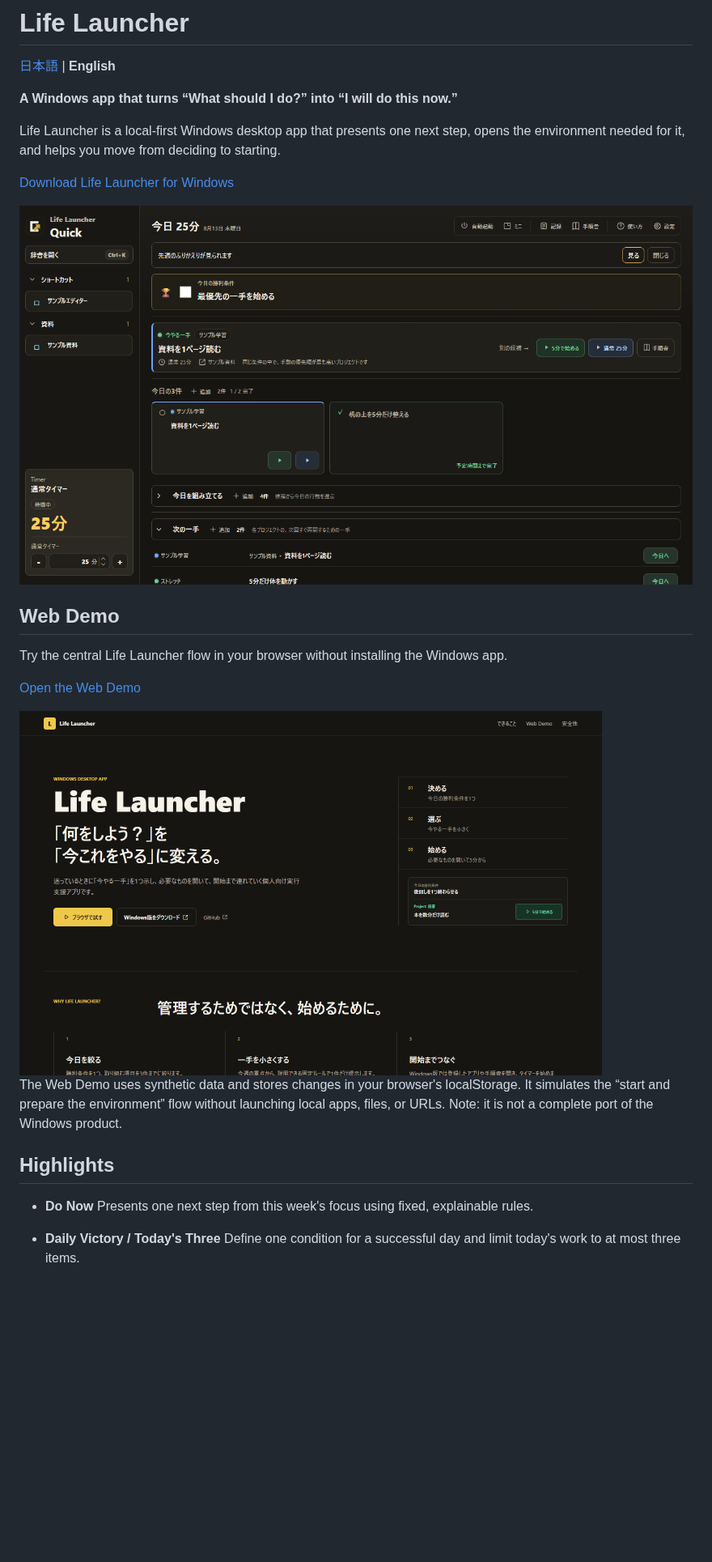
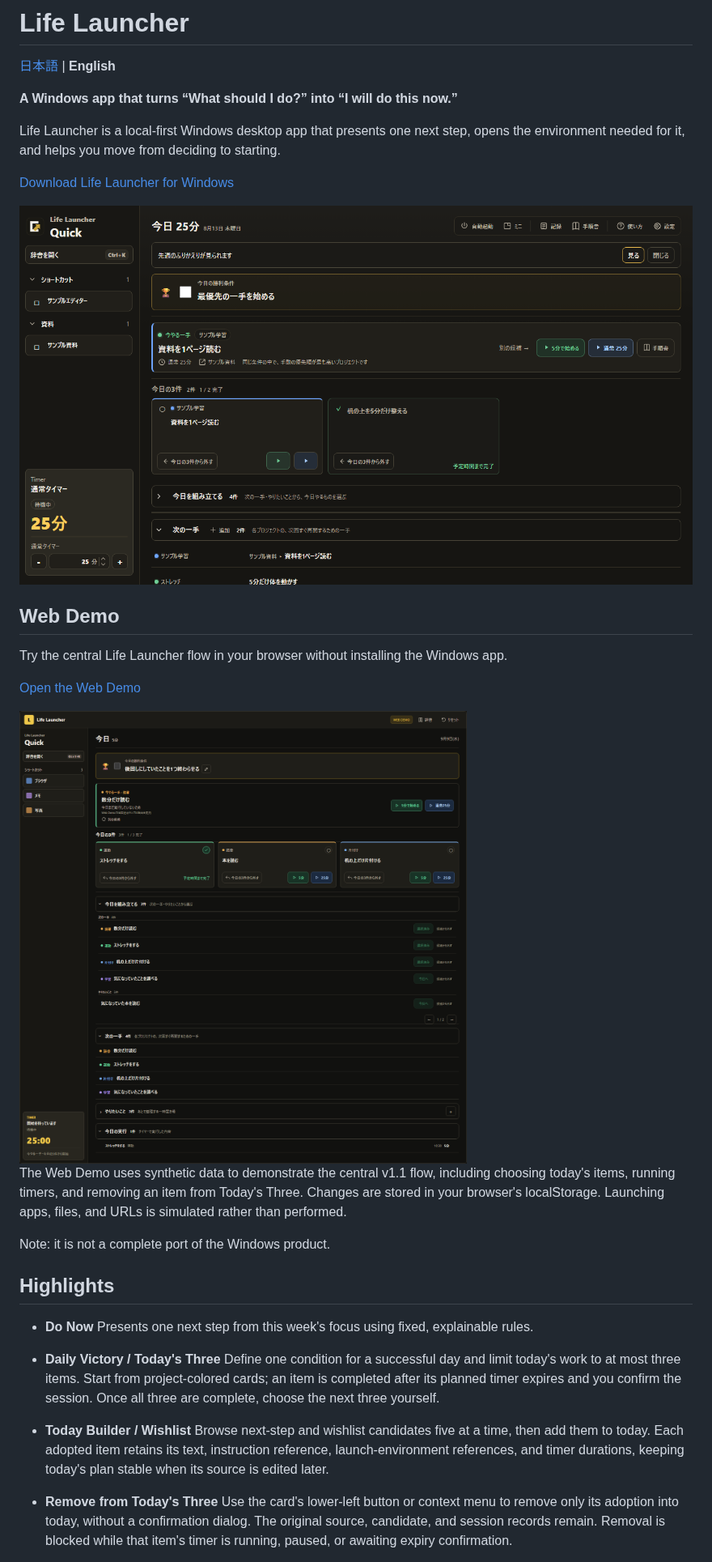
Before and after one commit to Takuyakou/life-launcher, a Markdown page: README.en.md, the part around one of its changes. Shown at 81% size. Drawn GitHub-style; pictures changed too: docs/screenshots/main-dashboard.png, docs/screenshots/web-demo.png; blank space fills up the shorter version.

```diff
--- a/README.en.md
+++ b/README.en.md
@@ -18,7 +18,9 @@ Try the central Life Launcher flow in your browser without installing the Window
 
 <img src="docs/screenshots/web-demo.png" alt="Life Launcher Web Demo" width="720">
 
-The Web Demo uses synthetic data and stores changes in your browser's localStorage. It simulates the “start and prepare the environment” flow without launching local apps, files, or URLs. Note: it is not a complete port of the Windows product.
+The Web Demo uses synthetic data to demonstrate the central v1.1 flow, including choosing today's items, running timers, and removing an item from Today's Three. Changes are stored in your browser's localStorage. Launching apps, files, and URLs is simulated rather than performed.
+
+Note: it is not a complete port of the Windows product.
 
 ## Highlights
 
@@ -26,6 +28,12 @@ The Web Demo uses synthetic data and stores changes in your browser's localStora
   Presents one next step from this week's focus using fixed, explainable rules.
 
 - **Daily Victory / Today's Three**
-  Define one condition for a successful day and limit today's work to at most three items.
+  Define one condition for a successful day and limit today's work to at most three items. Start from project-colored cards; an item is completed after its planned timer expires and you confirm the session. Once all three are complete, choose the next three yourself.
+
+- **Today Builder / Wishlist**
+  Browse next-step and wishlist candidates five at a time, then add them to today. Each adopted item retains its text, instruction reference, launch-environment references, and timer durations, keeping today's plan stable when its source is edited later.
+
+- **Remove from Today's Three**
+  Use the card's lower-left button or context menu to remove only its adoption into today, without a confirmation dialog. The original source, candidate, and session records remain. Removal is blocked while that item's timer is running, paused, or awaiting expiry confirmation.
 
 - **Quick Launcher / Dictionary**
```
Also changed, not shown: other parts of README.en.md (+19 -9 lines), README.md (+28 -10 lines), docs/screenshots/README.md (+2 -2 lines), docs/screenshots/contact-sheet.png, 2 other files.
